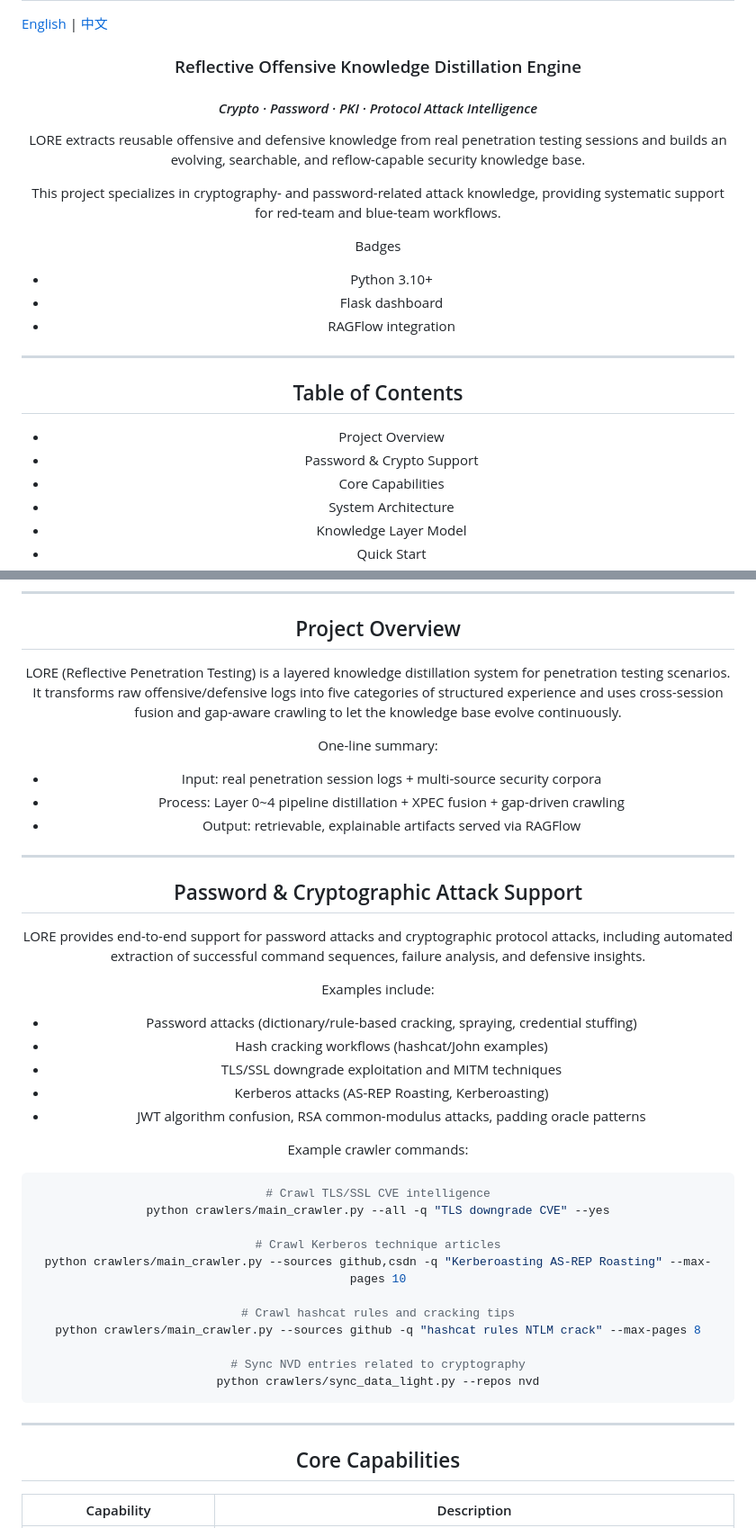
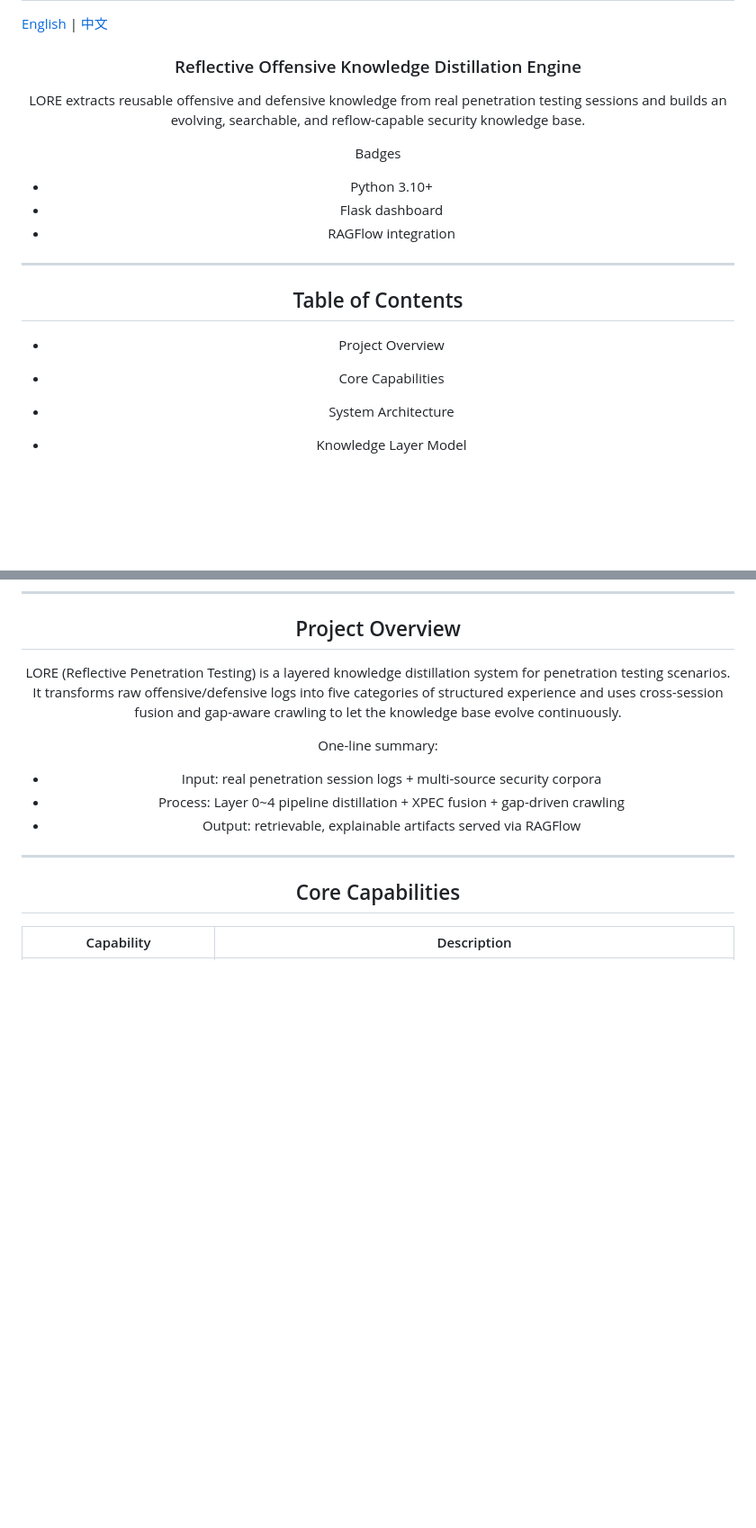
Before and after one commit to jianghuguoguo/LORE, a Markdown page: README_en.md, 2 parts joined by grey strips. Shown at 90% size. Drawn GitHub-style; blank space fills up the shorter version.

````diff
--- a/README_en.md
+++ b/README_en.md
@@ -6,11 +6,7 @@ git clone <your-repo-url>
 <div align="center">
 
 ### Reflective Offensive Knowledge Distillation Engine
-#### *Crypto · Password · PKI · Protocol Attack Intelligence*
-
 LORE extracts reusable offensive and defensive knowledge from real penetration testing sessions and builds an evolving, searchable, and reflow-capable security knowledge base.
-
-This project specializes in cryptography- and password-related attack knowledge, providing systematic support for red-team and blue-team workflows.
 
 Badges
 
@@ -23,7 +19,7 @@ Badges
 ## Table of Contents
 
 - Project Overview
-- Password & Crypto Support
+
 - Core Capabilities
 - System Architecture
 - Knowledge Layer Model
@@ -50,36 +46,6 @@ One-line summary:
 - Input: real penetration session logs + multi-source security corpora
 - Process: Layer 0~4 pipeline distillation + XPEC fusion + gap-driven crawling
 - Output: retrievable, explainable artifacts served via RAGFlow
-
----
-
-## Password & Cryptographic Attack Support
-
-LORE provides end-to-end support for password attacks and cryptographic protocol attacks, including automated extraction of successful command sequences, failure analysis, and defensive insights.
-
-Examples include:
-
-- Password attacks (dictionary/rule-based cracking, spraying, credential stuffing)
-- Hash cracking workflows (hashcat/John examples)
-- TLS/SSL downgrade exploitation and MITM techniques
-- Kerberos attacks (AS-REP Roasting, Kerberoasting)
-- JWT algorithm confusion, RSA common-modulus attacks, padding oracle patterns
-
-Example crawler commands:
-
-```bash
-# Crawl TLS/SSL CVE intelligence
-python crawlers/main_crawler.py --all -q "TLS downgrade CVE" --yes
-
-# Crawl Kerberos technique articles
-python crawlers/main_crawler.py --sources github,csdn -q "Kerberoasting AS-REP Roasting" --max-pages 10
-
-# Crawl hashcat rules and cracking tips
-python crawlers/main_crawler.py --sources github -q "hashcat rules NTLM crack" --max-pages 8
-
-# Sync NVD entries related to cryptography
-python crawlers/sync_data_light.py --repos nvd
-```
 
 ---
 
````
Also changed, not shown: other parts of README_en.md (+0 -3 lines), README.md (+9 -66 lines).
